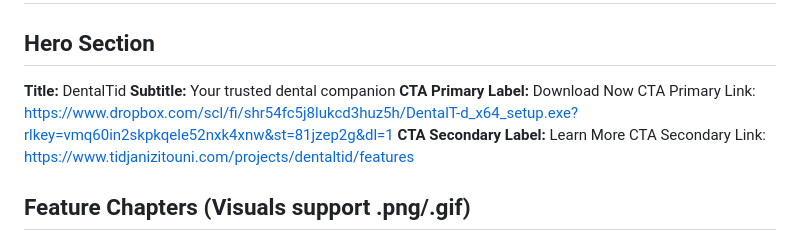
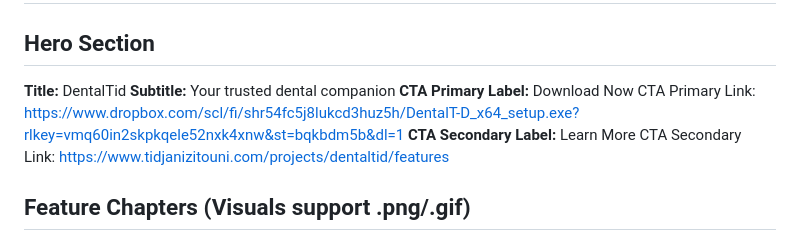
Before and after one commit to Taedj/dentaltid, a Markdown page: CONTROL_WEBSITE/WEBSITE.md, the part around the change. Drawn GitHub-style.

```diff
--- a/CONTROL_WEBSITE/WEBSITE.md
+++ b/CONTROL_WEBSITE/WEBSITE.md
@@ -4,7 +4,7 @@
 **Title:** DentalTid
 **Subtitle:** Your trusted dental companion
 **CTA Primary Label:** Download Now
-CTA Primary Link: https://www.dropbox.com/scl/fi/shr54fc5j8lukcd3huz5h/DentalT-d_x64_setup.exe?rlkey=vmq60in2skpkqele52nxk4xnw&st=81jzep2g&dl=1
+CTA Primary Link: https://www.dropbox.com/scl/fi/shr54fc5j8lukcd3huz5h/DentalT-D_x64_setup.exe?rlkey=vmq60in2skpkqele52nxk4xnw&st=bqkbdm5b&dl=1
 **CTA Secondary Label:** Learn More
 CTA Secondary Link: https://www.tidjanizitouni.com/projects/dentaltid/features
 
```
